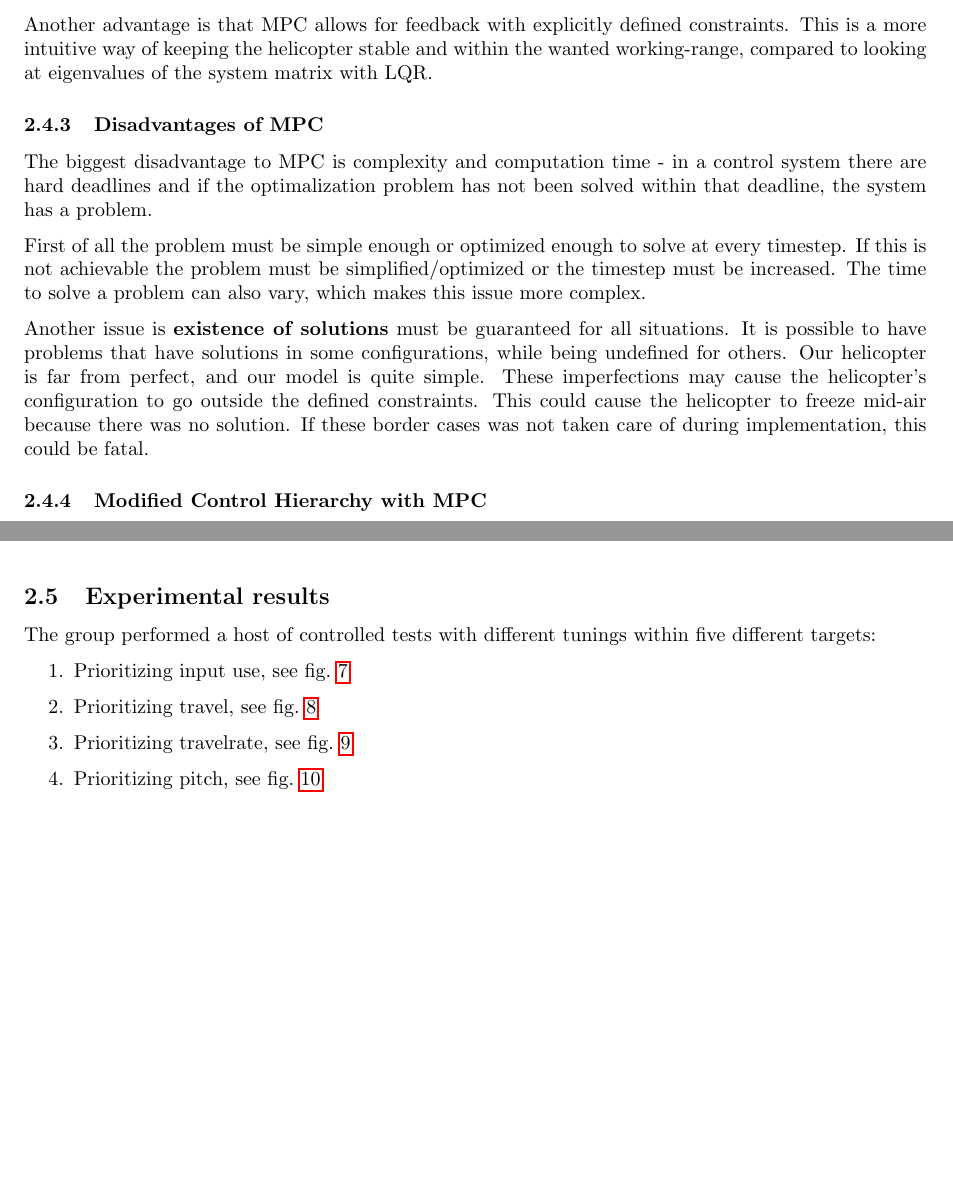
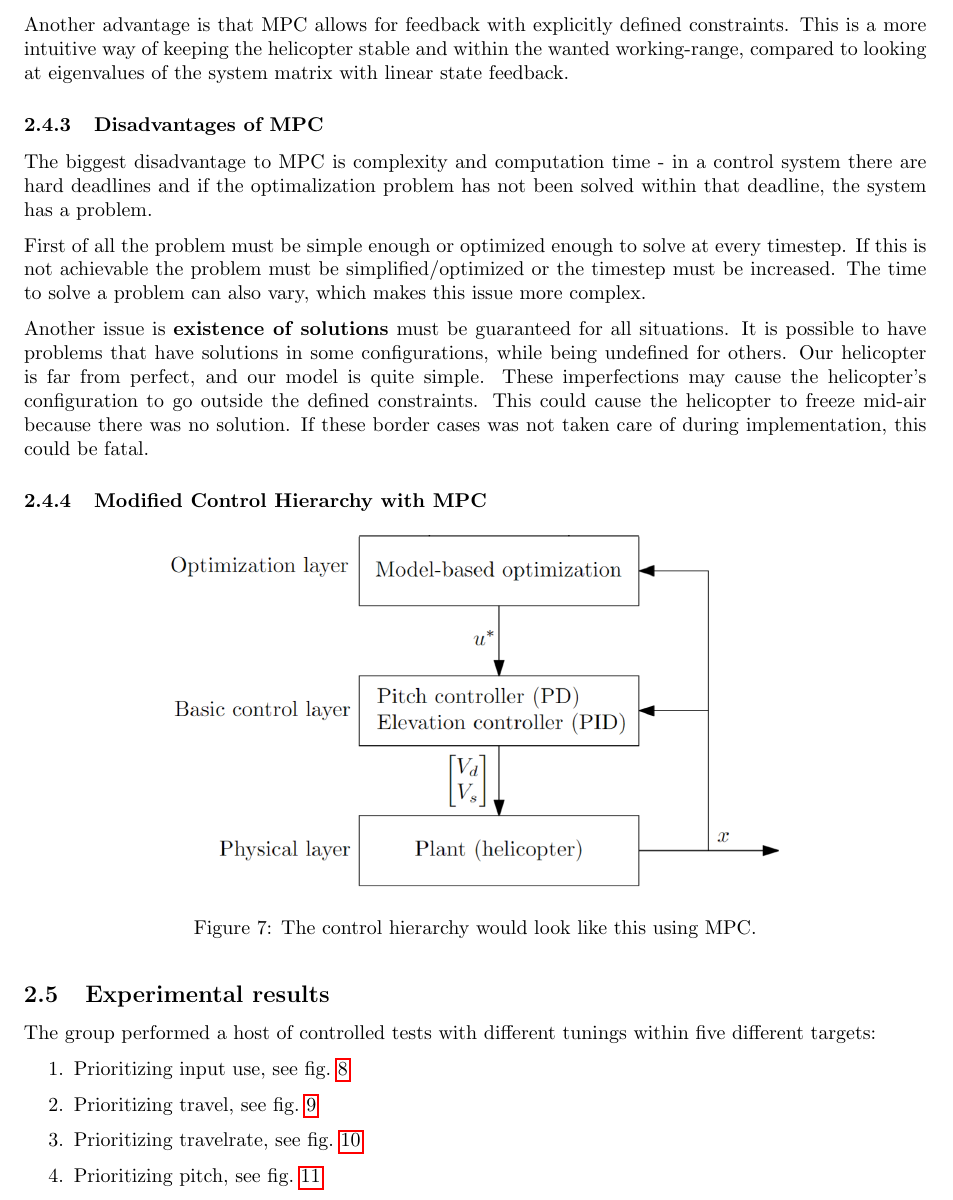
Before and after one commit to VemundRogne/OptReg, a LaTeX document (LaTeX report/main.tex, which reads LaTeX report/content/task_10_3.tex): two parts of page 17 of 35 before the commit and part of page 17 of 35 after it, the two joined at a grey line, cut so that both start at the same text, the shorter picture padded with empty space. Compiled offline with pdfLaTeX.

Commit message:
Rewrite word

```diff
--- a/LaTeX report/content/task_10_3.tex
+++ b/LaTeX report/content/task_10_3.tex
@@ -80,7 +80,7 @@ The biggest advantage of MPC compared to the linear state feedback introduced he
 
 %Imagine a situation where the helicopter needs to fly below some obstacle. A deviation in elevation that would cause a collision with the obstacle might not be corrected before travel reaches the obstacle - MPC would slow down travel enough to have a trajectory that is possible to achieve.
 
-Another advantage is that MPC allows for feedback with explicitly defined constraints. This is a more intuitive way of keeping the helicopter stable and within the wanted working-range, compared to looking at eigenvalues of the system matrix with LQR.
+Another advantage is that MPC allows for feedback with explicitly defined constraints. This is a more intuitive way of keeping the helicopter stable and within the wanted working-range, compared to looking at eigenvalues of the system matrix with linear state feedback.
 
 \subsubsection{Disadvantages of MPC}
 The biggest disadvantage to MPC is complexity and computation time - in a control system there are hard deadlines and if the optimalization problem has not been solved within that deadline, the system has a problem.
@@ -94,6 +94,7 @@ Another issue is \textbf{existence of solutions} must be guaranteed for all situ
 \begin{figure}[h]
 	\centering
 	\includegraphics[width=0.7\linewidth]{content/MPC control hierarchy.png}
+	\caption{The control hierarchy would look like this using MPC.}
 \end{figure}
 
 \subsection{Experimental results}\label{sec:lab3_result}
```
